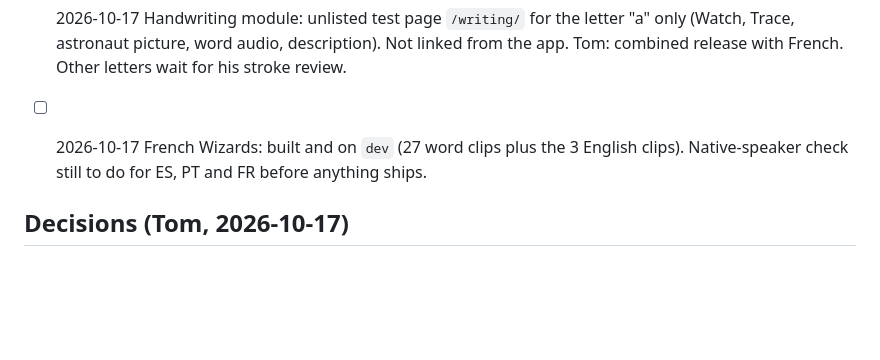
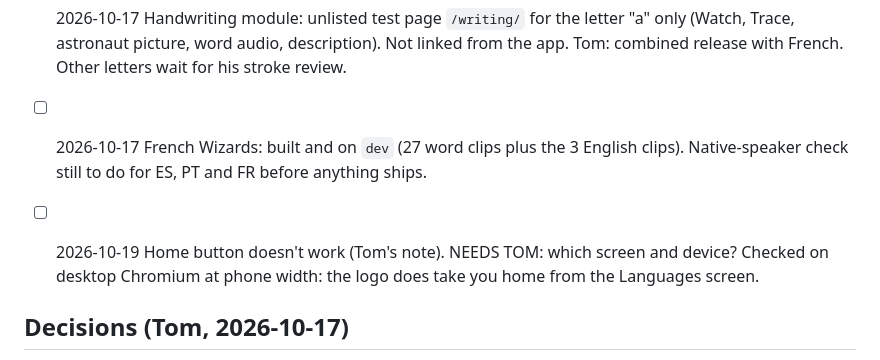
Before and after one commit to bobbydowza-hub/dino-gang, a Markdown page: CHANGES.md, the part around the change. Rendered like a GitHub page; blank space fills up the shorter version.

Commit message:
Log home button bug in change list
Co-Authored-By: Claude Sonnet 5.5 <noreply@anthropic.com>
Claude-Session: https://claude.ai/code/session_01Xmpz9TR3cCErdhPdw1di5c

```diff
--- a/CHANGES.md
+++ b/CHANGES.md
@@ -18,6 +18,8 @@ Tom adds items with `/change-dino: <what to change>`. A scheduled run applies th
 
 - [ ] 2026-10-17 Handwriting module: unlisted test page `/writing/` for the letter "a" only (Watch, Trace, astronaut picture, word audio, description). Not linked from the app. Tom: combined release with French. Other letters wait for his stroke review.
 - [ ] 2026-10-17 French Wizards: built and on `dev` (27 word clips plus the 3 English clips). Native-speaker check still to do for ES, PT and FR before anything ships.
+
+- [ ] 2026-10-19 Home button doesn't work (Tom's note). NEEDS TOM: which screen and device? Checked on desktop Chromium at phone width: the logo does take you home from the Languages screen.
 
 ## Decisions (Tom, 2026-10-17)
 - French: "bonne journée" (not a second bonjour) and "s'il vous plaît".
```
